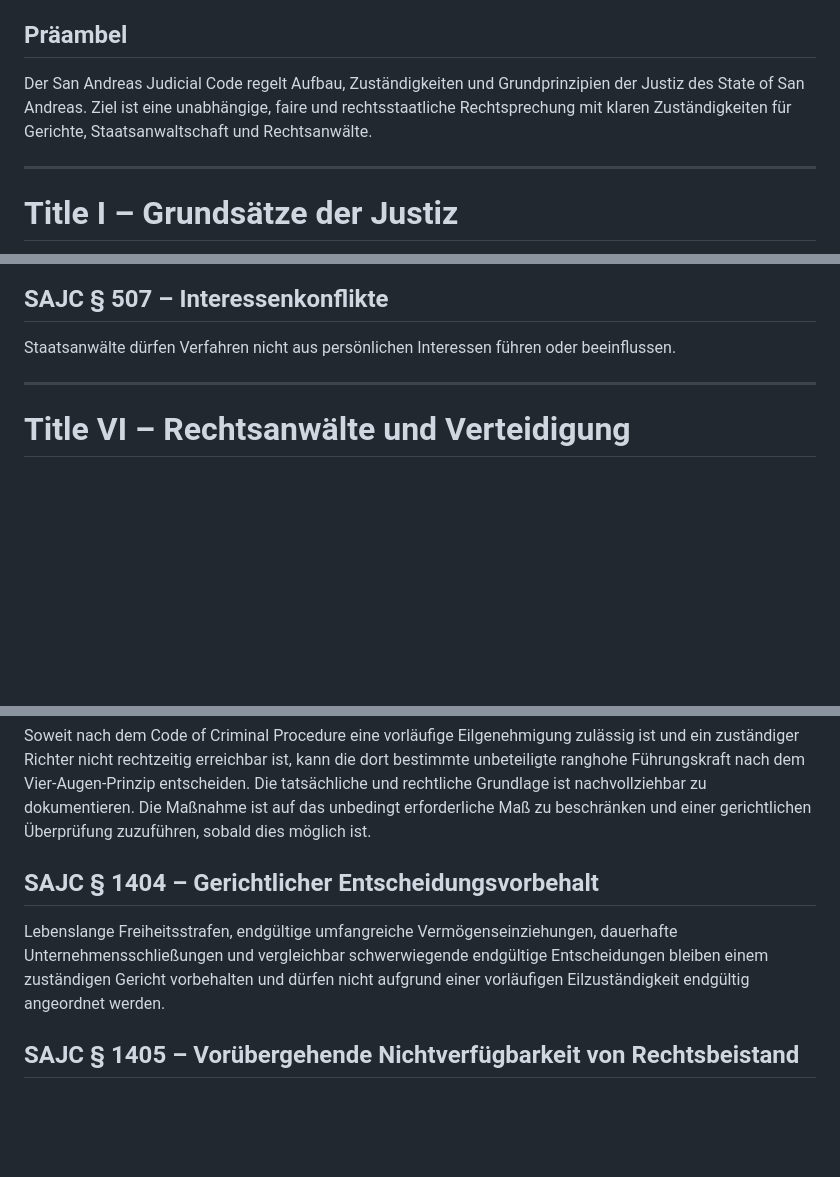
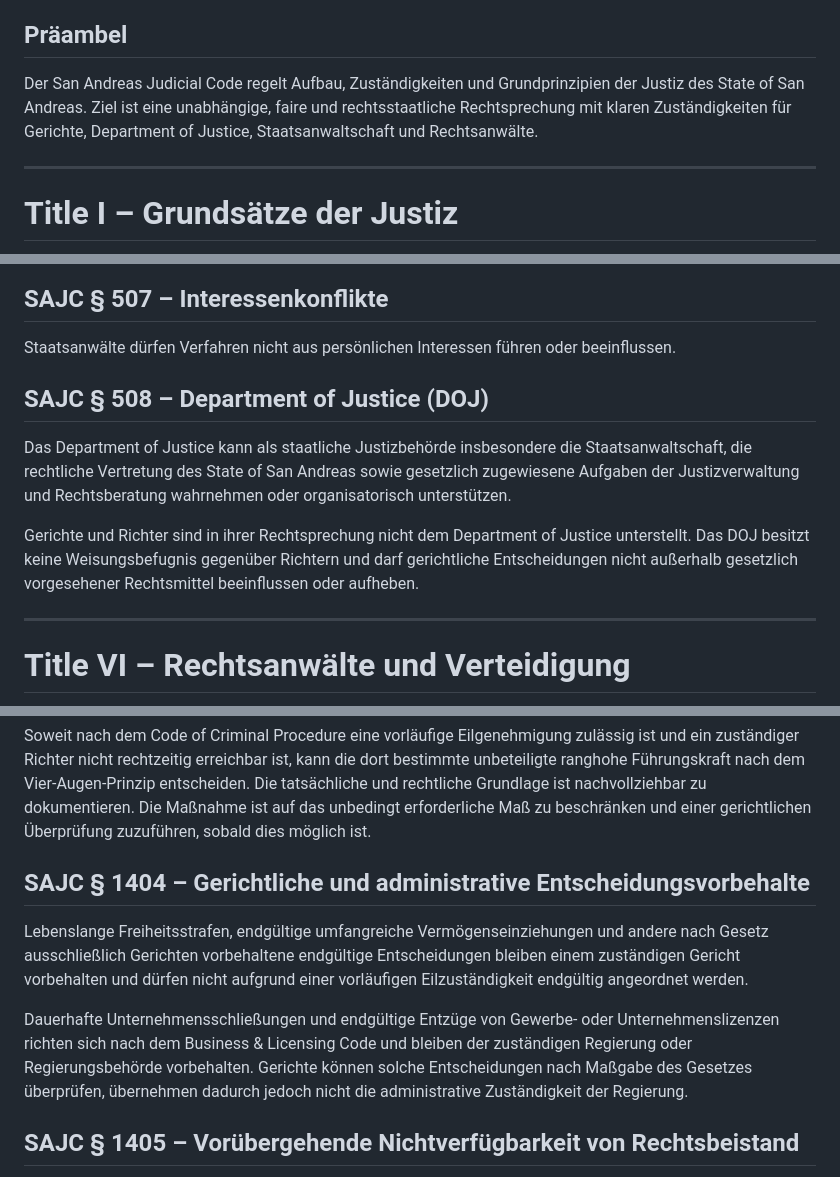
Before and after one commit to michaeltimmler91-jpg/Gesetzbuch, a Markdown page: 09-judicial-code/judicial-code.md, 3 parts joined by grey strips. Drawn GitHub-style; blank space fills up the shorter version.

Commit message:
Define DOJ role and align business closure authority

```diff
--- a/09-judicial-code/judicial-code.md
+++ b/09-judicial-code/judicial-code.md
@@ -4,7 +4,7 @@
 
 ## Präambel
 
-Der San Andreas Judicial Code regelt Aufbau, Zuständigkeiten und Grundprinzipien der Justiz des State of San Andreas. Ziel ist eine unabhängige, faire und rechtsstaatliche Rechtsprechung mit klaren Zuständigkeiten für Gerichte, Staatsanwaltschaft und Rechtsanwälte.
+Der San Andreas Judicial Code regelt Aufbau, Zuständigkeiten und Grundprinzipien der Justiz des State of San Andreas. Ziel ist eine unabhängige, faire und rechtsstaatliche Rechtsprechung mit klaren Zuständigkeiten für Gerichte, Department of Justice, Staatsanwaltschaft und Rechtsanwälte.
 
 ---
 
@@ -115,6 +115,11 @@ Die Staatsanwaltschaft kann Verfahren aus rechtlichen, tatsächlichen oder angem
 
 ## SAJC § 507 – Interessenkonflikte
 Staatsanwälte dürfen Verfahren nicht aus persönlichen Interessen führen oder beeinflussen.
+
+## SAJC § 508 – Department of Justice (DOJ)
+Das Department of Justice kann als staatliche Justizbehörde insbesondere die Staatsanwaltschaft, die rechtliche Vertretung des State of San Andreas sowie gesetzlich zugewiesene Aufgaben der Justizverwaltung und Rechtsberatung wahrnehmen oder organisatorisch unterstützen.
+
+Gerichte und Richter sind in ihrer Rechtsprechung nicht dem Department of Justice unterstellt. Das DOJ besitzt keine Weisungsbefugnis gegenüber Richtern und darf gerichtliche Entscheidungen nicht außerhalb gesetzlich vorgesehener Rechtsmittel beeinflussen oder aufheben.
 
 ---
 
@@ -299,8 +304,10 @@ Polizei- und Vollzugsbehörden dürfen die im Sentencing & Fine Schedule ausdrü
 ## SAJC § 1403 – Vorläufige Eilgenehmigung richterlich vorbehaltener Maßnahmen
 Soweit nach dem Code of Criminal Procedure eine vorläufige Eilgenehmigung zulässig ist und ein zuständiger Richter nicht rechtzeitig erreichbar ist, kann die dort bestimmte unbeteiligte ranghohe Führungskraft nach dem Vier-Augen-Prinzip entscheiden. Die tatsächliche und rechtliche Grundlage ist nachvollziehbar zu dokumentieren. Die Maßnahme ist auf das unbedingt erforderliche Maß zu beschränken und einer gerichtlichen Überprüfung zuzuführen, sobald dies möglich ist.
 
-## SAJC § 1404 – Gerichtlicher Entscheidungsvorbehalt
-Lebenslange Freiheitsstrafen, endgültige umfangreiche Vermögenseinziehungen, dauerhafte Unternehmensschließungen und vergleichbar schwerwiegende endgültige Entscheidungen bleiben einem zuständigen Gericht vorbehalten und dürfen nicht aufgrund einer vorläufigen Eilzuständigkeit endgültig angeordnet werden.
+## SAJC § 1404 – Gerichtliche und administrative Entscheidungsvorbehalte
+Lebenslange Freiheitsstrafen, endgültige umfangreiche Vermögenseinziehungen und andere nach Gesetz ausschließlich Gerichten vorbehaltene endgültige Entscheidungen bleiben einem zuständigen Gericht vorbehalten und dürfen nicht aufgrund einer vorläufigen Eilzuständigkeit endgültig angeordnet werden.
+
+Dauerhafte Unternehmensschließungen und endgültige Entzüge von Gewerbe- oder Unternehmenslizenzen richten sich nach dem Business & Licensing Code und bleiben der zuständigen Regierung oder Regierungsbehörde vorbehalten. Gerichte können solche Entscheidungen nach Maßgabe des Gesetzes überprüfen, übernehmen dadurch jedoch nicht die administrative Zuständigkeit der Regierung.
 
 ## SAJC § 1405 – Vorübergehende Nichtverfügbarkeit von Rechtsbeistand
 Ist ein zugelassener Rechtsbeistand trotz angemessener Bemühungen nicht innerhalb einer vertretbaren Zeit erreichbar, gelten die besonderen Verfahrensregeln des Code of Criminal Procedure. Das Schweigerecht und das Verbot erzwungener Selbstbelastung bleiben uneingeschränkt bestehen. Bei Verfahren, die zu einer lebenslangen Freiheitsstrafe führen können, ist vor einer endgültigen Verurteilung eine angemessene Verteidigung sicherzustellen.
```
Also changed, not shown: other parts of 09-judicial-code/judicial-code.md (+2 -2 lines).
